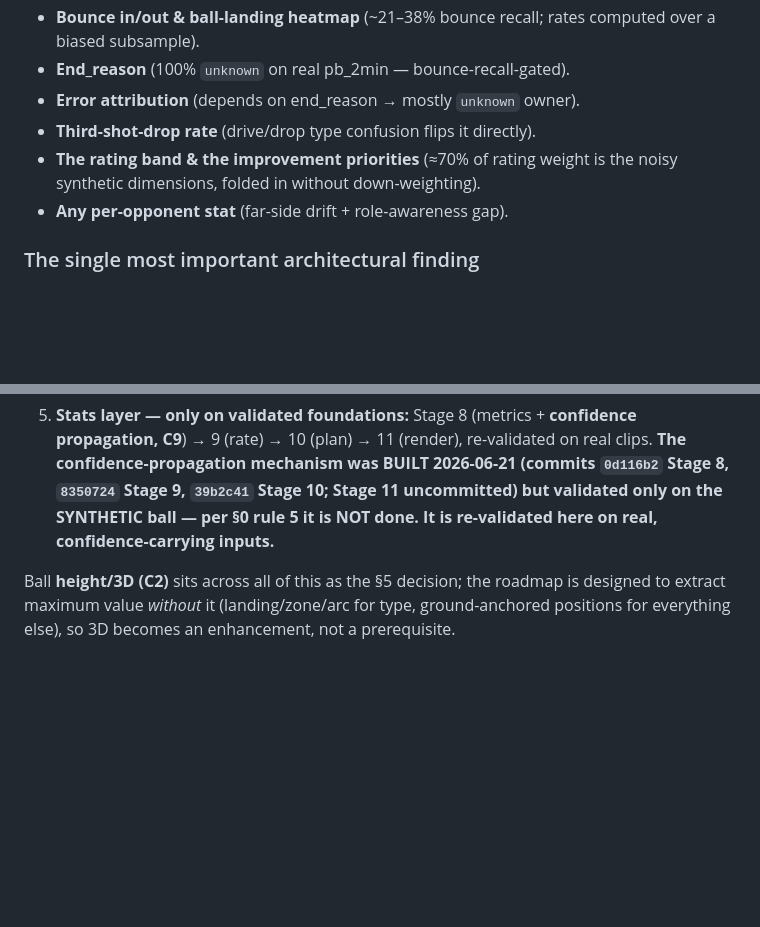
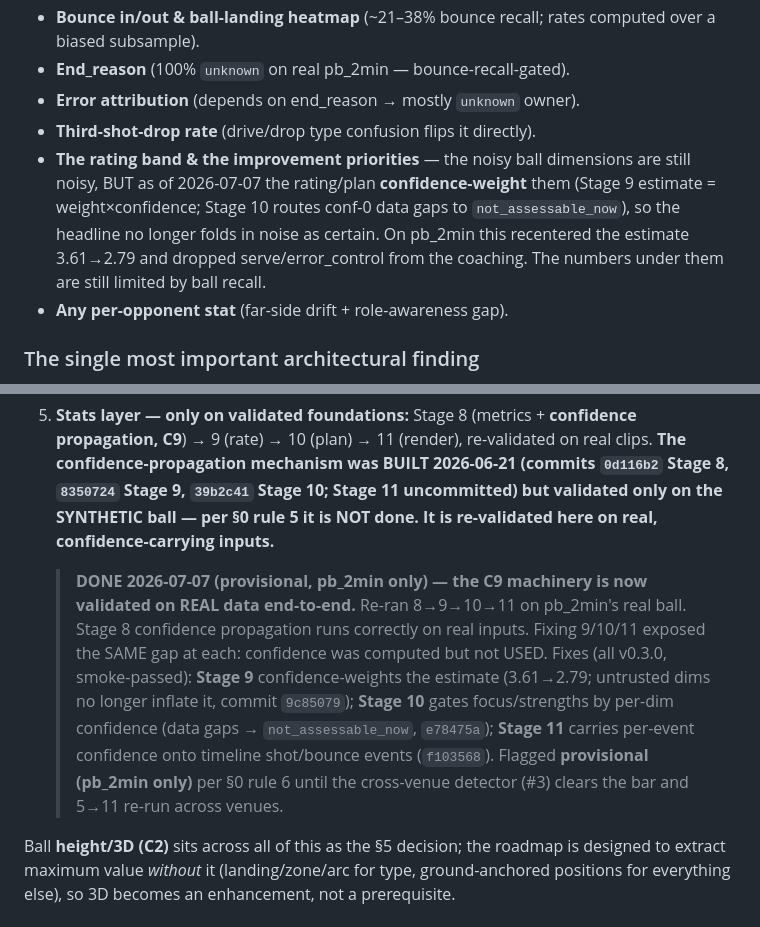
Before and after one commit to Hochh16/Pickleball-Analyzer-v2, a Markdown page: SYSTEM_DESIGN.md, 2 parts joined by grey strips. GitHub-like rendering; blank space fills up the shorter version.

```diff
--- a/SYSTEM_DESIGN.md
+++ b/SYSTEM_DESIGN.md
@@ -107,7 +107,7 @@ This is the section the reporting UI and every stat consumer must honor.
 - **End_reason** (100% `unknown` on real pb_2min — bounce-recall-gated).
 - **Error attribution** (depends on end_reason → mostly `unknown` owner).
 - **Third-shot-drop rate** (drive/drop type confusion flips it directly).
-- **The rating band & the improvement priorities** (≈70% of rating weight is the noisy synthetic dimensions, folded in without down-weighting).
+- **The rating band & the improvement priorities** — the noisy ball dimensions are still noisy, BUT as of 2026-07-07 the rating/plan **confidence-weight** them (Stage 9 estimate = weight×confidence; Stage 10 routes conf-0 data gaps to `not_assessable_now`), so the headline no longer folds in noise as certain. On pb_2min this recentered the estimate 3.61→2.79 and dropped serve/error_control from the coaching. The numbers under them are still limited by ball recall.
 - **Any per-opponent stat** (far-side drift + role-awareness gap).
 
 ### The single most important architectural finding
@@ -367,6 +367,17 @@ and what it unblocks. (Tractability from the audit; none requires abandoning 2D.
    uncommitted) but validated only on the SYNTHETIC ball — per §0 rule 5 it is NOT
    done. It is re-validated here on real, confidence-carrying inputs.**
 
+   > **DONE 2026-07-07 (provisional, pb_2min only) — the C9 machinery is now
+   > validated on REAL data end-to-end.** Re-ran 8→9→10→11 on pb_2min's real ball.
+   > Stage 8 confidence propagation runs correctly on real inputs. Fixing 9/10/11
+   > exposed the SAME gap at each: confidence was computed but not USED. Fixes
+   > (all v0.3.0, smoke-passed): **Stage 9** confidence-weights the estimate
+   > (3.61→2.79; untrusted dims no longer inflate it, commit `9c85079`); **Stage 10**
+   > gates focus/strengths by per-dim confidence (data gaps → `not_assessable_now`,
+   > `e78475a`); **Stage 11** carries per-event confidence onto timeline shot/bounce
+   > events (`f103568`). Flagged **provisional (pb_2min only)** per §0 rule 6 until
+   > the cross-venue detector (#3) clears the bar and 5→11 re-run across venues.
+
 Ball **height/3D (C2)** sits across all of this as the §5 decision; the roadmap is
 designed to extract maximum value *without* it (landing/zone/arc for type,
 ground-anchored positions for everything else), so 3D becomes an enhancement, not a
```
Also changed, not shown: docs/SESSION_HANDOFF.md (+29 -9 lines).
